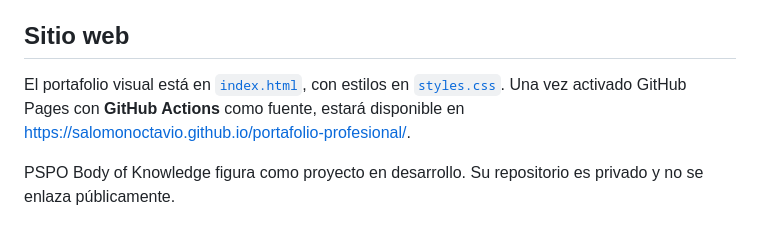
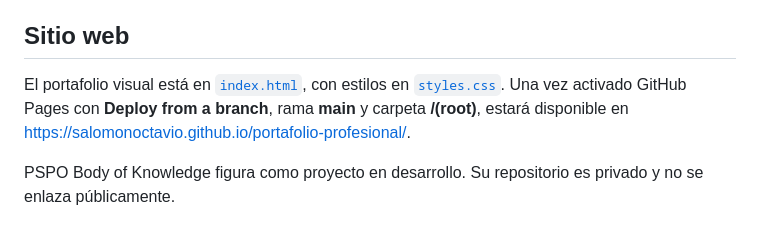
Before and after one commit to SalomonOctavio/portafolio-profesional, a Markdown page: README.md, the part around the change. Drawn GitHub-style.

Commit message:
Document branch based Pages publishing

```diff
--- a/README.md
+++ b/README.md
@@ -21,6 +21,6 @@ Cada repositorio corresponde a un caso real adaptado para portafolio profesional
 
 ## Sitio web
 
-El portafolio visual está en [`index.html`](index.html), con estilos en [`styles.css`](styles.css). Una vez activado GitHub Pages con **GitHub Actions** como fuente, estará disponible en https://salomonoctavio.github.io/portafolio-profesional/.
+El portafolio visual está en [`index.html`](index.html), con estilos en [`styles.css`](styles.css). Una vez activado GitHub Pages con **Deploy from a branch**, rama **main** y carpeta **/(root)**, estará disponible en https://salomonoctavio.github.io/portafolio-profesional/.
 
 PSPO Body of Knowledge figura como proyecto en desarrollo. Su repositorio es privado y no se enlaza públicamente.
```
